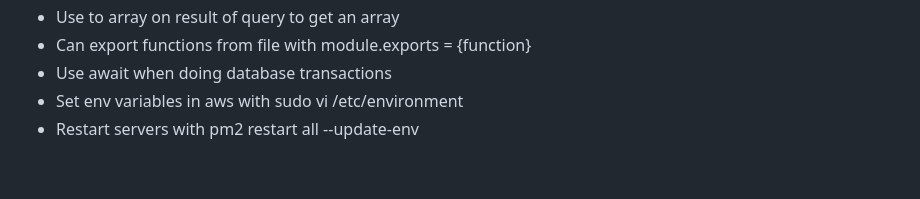
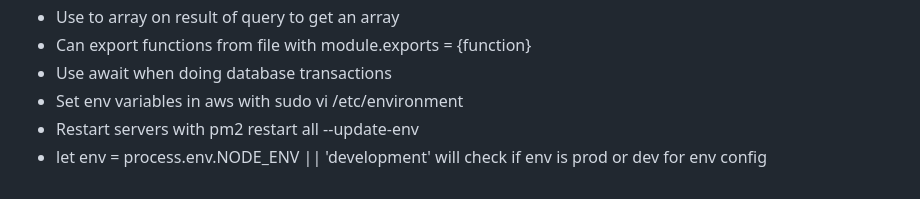
Before and after one commit to nathandcarter21/startup, a Markdown page: README.md, the part around the change. Rendered like a GitHub page.

```diff
--- a/README.md
+++ b/README.md
@@ -102,3 +102,4 @@
 - Use await when doing database transactions
 - Set env variables in aws with sudo vi /etc/environment
 - Restart servers with pm2 restart all --update-env
+- let env = process.env.NODE_ENV || 'development' will check if env is prod or dev for env config
```
